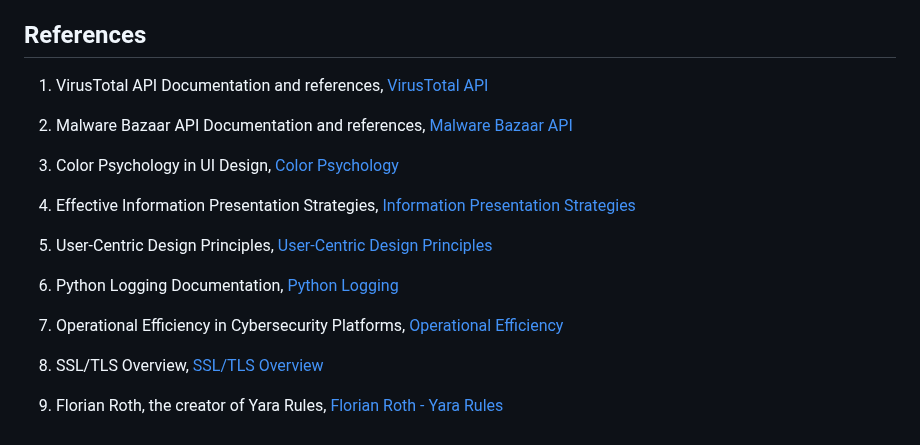
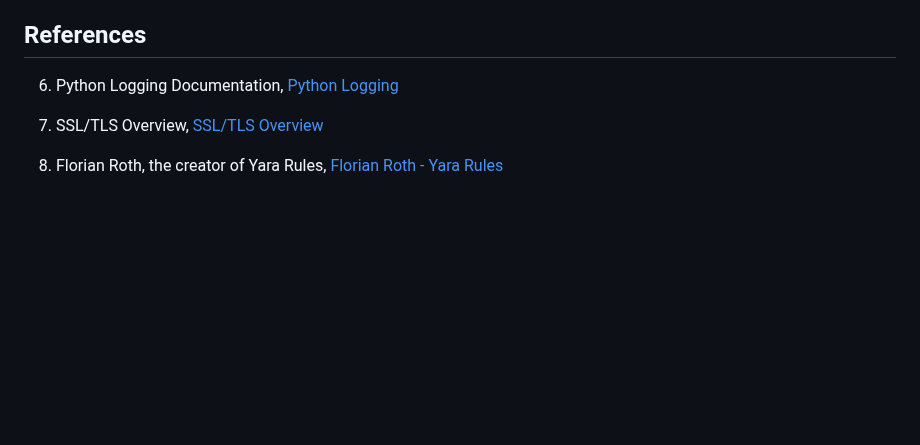
Before and after one commit to 0xZainRaza/Secure-File-Scan, a Markdown page: README.md, the part around the change. GitHub-like rendering; blank space fills up the shorter version.

```diff
--- a/README.md
+++ b/README.md
@@ -122,26 +122,8 @@ GET /api/malwarebazaar/recent
 
 ## References
 
-1. VirusTotal API Documentation and references,
-   [VirusTotal API](https://docs.virustotal.com/reference/public-vs-premium-api)
-
-2. Malware Bazaar API Documentation and references,
-   [Malware Bazaar API](https://bazaar.abuse.ch/api/)
-
-3. Color Psychology in UI Design,
-   [Color Psychology](www.example.com/color-psychology)
-
-4. Effective Information Presentation Strategies,
-   [Information Presentation Strategies](www.example.com/information-presentation)
-
-5. User-Centric Design Principles,
-   [User-Centric Design Principles](www.example.com/user-centric-design)
-
 6. Python Logging Documentation,
    [Python Logging](https://docs.python.org/3/library/logging.html)
-
-7. Operational Efficiency in Cybersecurity Platforms,
-   [Operational Efficiency](www.example.com/operational-efficiency-cybersecurity)
 
 8. SSL/TLS Overview,
    [SSL/TLS Overview](www.example.com/ssl-tls-overview)
```
